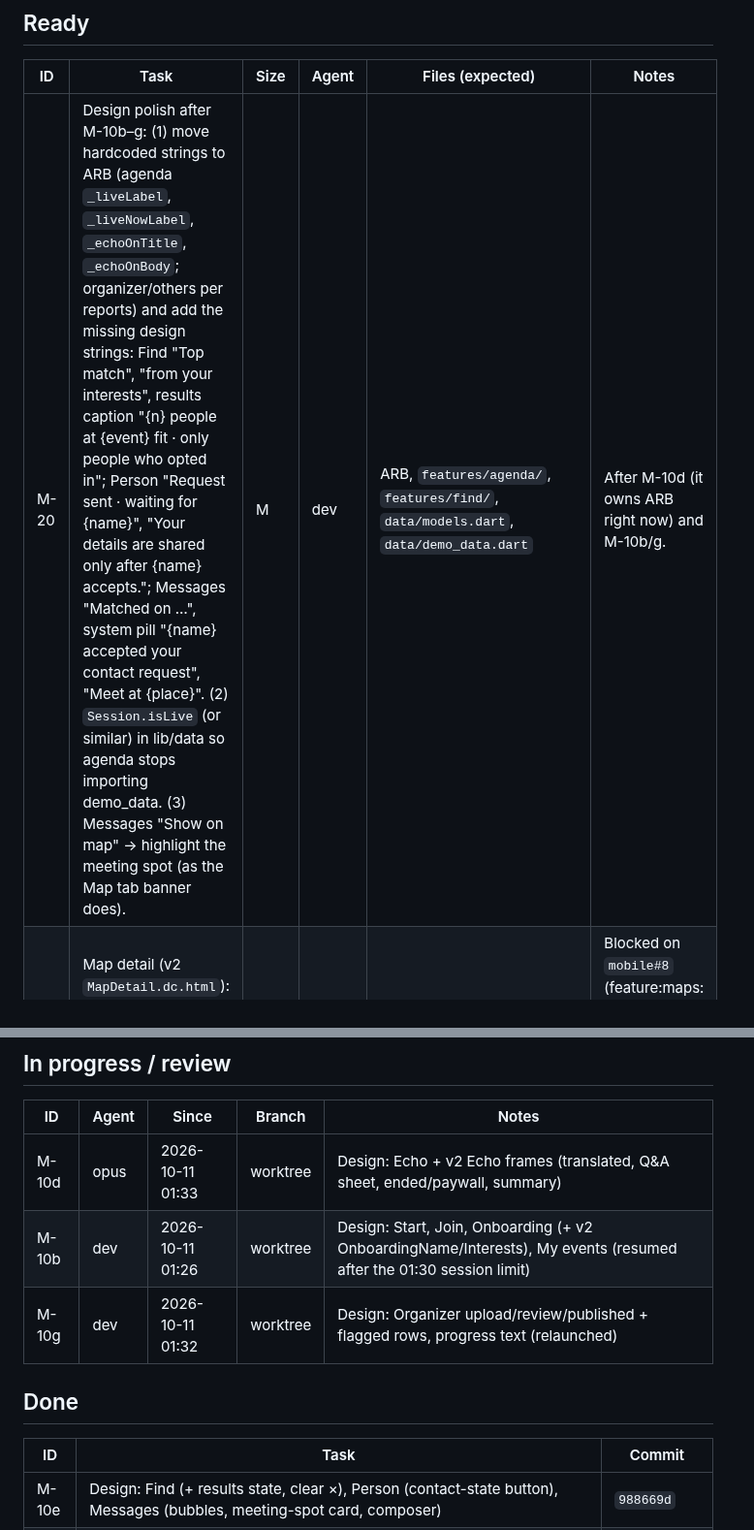
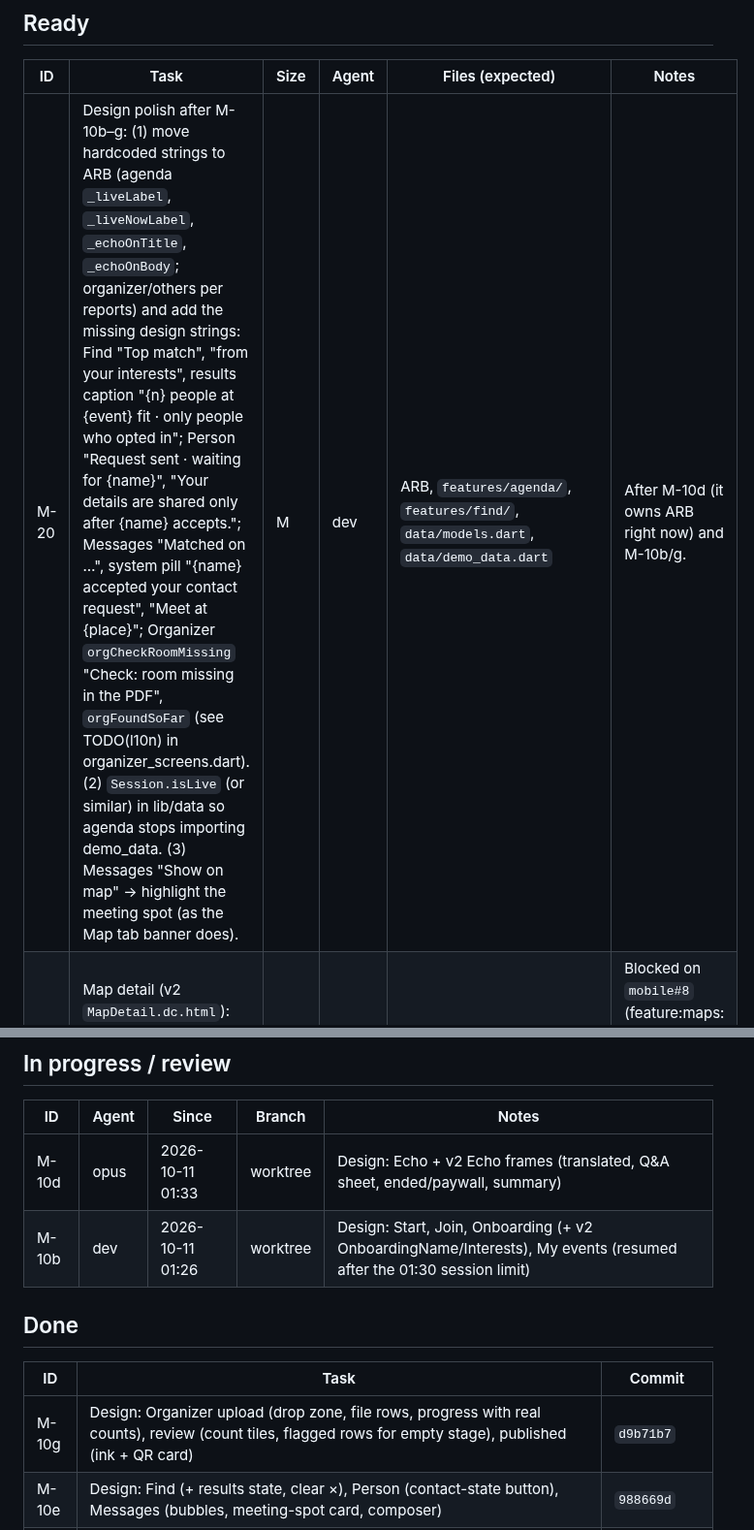
Before and after one commit to stevanovicdjordje/Google-Developer-Group-Hackathon-Echo, a Markdown page: mobile/docs/BOARD.md, 2 parts joined by grey strips. Shown at 97% size. GitHub-like rendering.

Commit message:
coord(mobile): M-10g done
Co-Authored-By: Claude Opus 5.5 <noreply@anthropic.com>

```diff
--- a/mobile/docs/BOARD.md
+++ b/mobile/docs/BOARD.md
@@ -10,7 +10,7 @@ Sizes: S < 30 min · M ~1 h · L multi-hour. Agent: `dev` = mobile-dev (Sonnet),
 
 | ID | Task | Size | Agent | Files (expected) | Notes |
 | --- | --- | --- | --- | --- | --- |
-| M-20 | Design polish after M-10b–g: (1) move hardcoded strings to ARB (agenda `_liveLabel`, `_liveNowLabel`, `_echoOnTitle`, `_echoOnBody`; organizer/others per reports) and add the missing design strings: Find "Top match", "from your interests", results caption "{n} people at {event} fit · only people who opted in"; Person "Request sent · waiting for {name}", "Your details are shared only after {name} accepts."; Messages "Matched on …", system pill "{name} accepted your contact request", "Meet at {place}". (2) `Session.isLive` (or similar) in lib/data so agenda stops importing demo_data. (3) Messages "Show on map" → highlight the meeting spot (as the Map tab banner does). | M | dev | ARB, `features/agenda/`, `features/find/`, `data/models.dart`, `data/demo_data.dart` | After M-10d (it owns ARB right now) and M-10b/g. |
+| M-20 | Design polish after M-10b–g: (1) move hardcoded strings to ARB (agenda `_liveLabel`, `_liveNowLabel`, `_echoOnTitle`, `_echoOnBody`; organizer/others per reports) and add the missing design strings: Find "Top match", "from your interests", results caption "{n} people at {event} fit · only people who opted in"; Person "Request sent · waiting for {name}", "Your details are shared only after {name} accepts."; Messages "Matched on …", system pill "{name} accepted your contact request", "Meet at {place}"; Organizer `orgCheckRoomMissing` "Check: room missing in the PDF", `orgFoundSoFar` (see TODO(l10n) in organizer_screens.dart). (2) `Session.isLive` (or similar) in lib/data so agenda stops importing demo_data. (3) Messages "Show on map" → highlight the meeting spot (as the Map tab banner does). | M | dev | ARB, `features/agenda/`, `features/find/`, `data/models.dart`, `data/demo_data.dart` | After M-10d (it owns ARB right now) and M-10b/g. |
 | M-19 | Map detail (v2 `MapDetail.dc.html`): stage sheet with capacity, walk time, NOW session → session, Start route + Open Echo | M | dev | `features/map/map_tab.dart` | Blocked on `mobile#8` (feature:maps: a hook for app-provided sheet content + route line to the selected stage). |
 | M-17 | Demo-event name: join screen/agenda say "DevSummit Belgrade 2026" while the map event is "Eho Demo Expo" | S | — | — | Cosmetic. Decide with the design pass / demo script; maybe ask feature:maps to seed the same name. |
 
@@ -27,12 +27,12 @@ Sizes: S < 30 min · M ~1 h · L multi-hour. Agent: `dev` = mobile-dev (Sonnet),
 | --- | --- | --- | --- | --- |
 | M-10d | opus | 2026-10-11 01:33 | worktree | Design: Echo + v2 Echo frames (translated, Q&A sheet, ended/paywall, summary) |
 | M-10b | dev | 2026-10-11 01:26 | worktree | Design: Start, Join, Onboarding (+ v2 OnboardingName/Interests), My events (resumed after the 01:30 session limit) |
-| M-10g | dev | 2026-10-11 01:32 | worktree | Design: Organizer upload/review/published + flagged rows, progress text (relaunched) |
 
 ## Done
 
 | ID | Task | Commit |
 | --- | --- | --- |
+| M-10g | Design: Organizer upload (drop zone, file rows, progress with real counts), review (count tiles, flagged rows for empty stage), published (ink + QR card) | `d9b71b7` |
 | M-10e | Design: Find (+ results state, clear ×), Person (contact-state button), Messages (bubbles, meeting-spot card, composer) | `988669d` |
 | M-10c | Design: Agenda (live card, chips, breaks), Session detail (v2: badges, speaker card, Echo card, Show on map) | `3480a1f` |
 | M-10f | Design: Profile, event bottom nav (divider, line icons), Map meeting-spot floating card. Map plan chrome (chips, route card) is eho_maps → mobile#8 | `cfa27db` |
```
